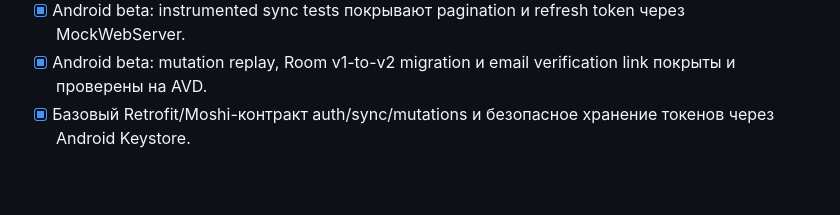
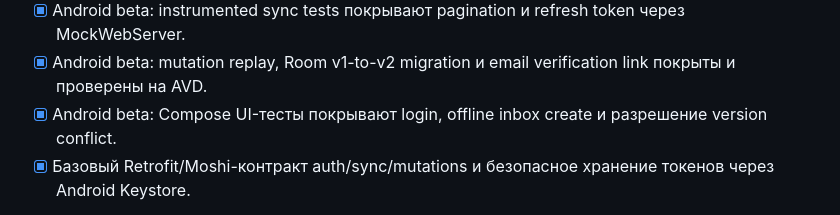
Before and after one commit to Benya9669/bny-tskmgr, a Markdown page: ROADMAP.md, the part around the change. Rendered like a GitHub page; blank space fills up the shorter version.

Commit message:
docs: record Android UI test coverage

```diff
--- a/ROADMAP.md
+++ b/ROADMAP.md
@@ -180,6 +180,7 @@ Roadmap описывает путь от первого работоспособ
 - [x] Android beta: регистрация с подтверждением email, task deep links, Share text-to-inbox и локальные due-date уведомления.
 - [x] Android beta: instrumented sync tests покрывают pagination и refresh token через MockWebServer.
 - [x] Android beta: mutation replay, Room v1-to-v2 migration и email verification link покрыты и проверены на AVD.
+- [x] Android beta: Compose UI-тесты покрывают login, offline inbox create и разрешение version conflict.
 - [x] Базовый Retrofit/Moshi-контракт auth/sync/mutations и безопасное хранение токенов через Android Keystore.
 - [~] Login и восстановление локальной Android-сессии; регистрация и подтверждение email остаются.
 - [x] Pull sync задач, проектов и колонок с pagination/tombstones в Room.
```
